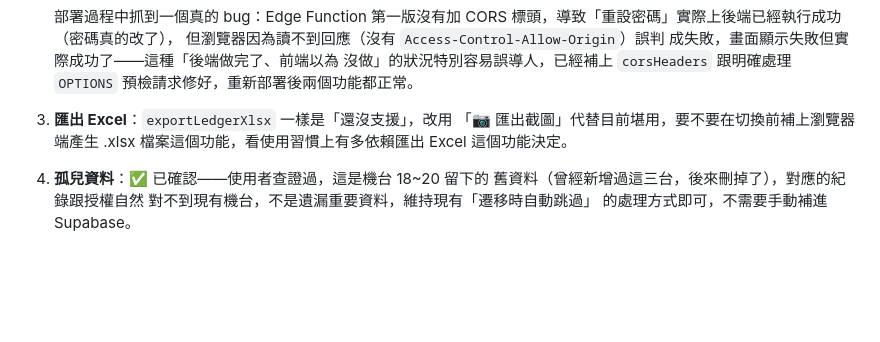
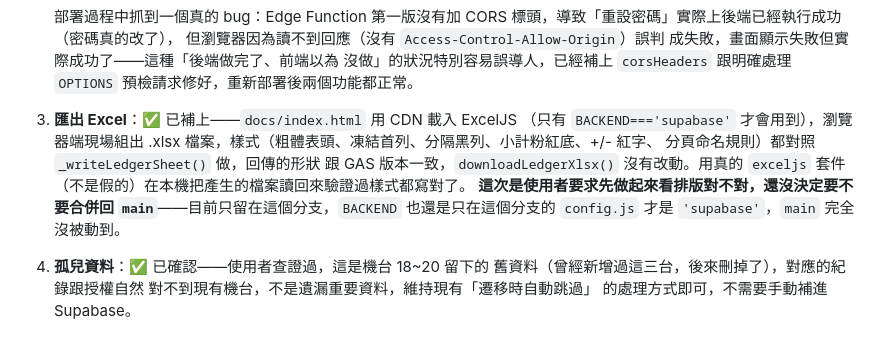
Before and after one commit to sky03104/wei, a Markdown page: supabase/MIGRATION_PLAN.md, the part around the change. Rendered like a GitHub page; blank space fills up the shorter version.

Commit message:
Update Phase 6 checklist: xlsx export gap is closed

```diff
--- a/supabase/MIGRATION_PLAN.md
+++ b/supabase/MIGRATION_PLAN.md
@@ -384,9 +384,15 @@
    成失敗，畫面顯示失敗但實際成功了——這種「後端做完了、前端以為
    沒做」的狀況特別容易誤導人，已經補上 `corsHeaders` 跟明確處理
    `OPTIONS` 預檢請求修好，重新部署後兩個功能都正常。
-3. **匯出 Excel**：`exportLedgerXlsx` 一樣是「還沒支援」，改用
-   「📷 匯出截圖」代替目前堪用，要不要在切換前補上瀏覽器端產生
-   .xlsx 檔案這個功能，看使用習慣上有多依賴匯出 Excel 這個功能決定。
+3. **匯出 Excel**：✅ 已補上——`docs/index.html` 用 CDN 載入 ExcelJS
+   （只有 `BACKEND==='supabase'` 才會用到），瀏覽器端現場組出 .xlsx
+   檔案，樣式（粗體表頭、凍結首列、分隔黑列、小計粉紅底、+/- 紅字、
+   分頁命名規則）都對照 `_writeLedgerSheet()` 做，回傳的形狀
+   跟 GAS 版本一致，`downloadLedgerXlsx()` 沒有改動。用真的 `exceljs`
+   套件（不是假的）在本機把產生的檔案讀回來驗證過樣式都寫對了。
+   **這次是使用者要求先做起來看排版對不對，還沒決定要不要合併回
+   `main`**——目前只留在這個分支，`BACKEND` 也還是只在這個分支的
+   `config.js` 才是 `'supabase'`，`main` 完全沒被動到。
 4. **孤兒資料**：✅ 已確認——使用者查證過，這是機台 18~20 留下的
    舊資料（曾經新增過這三台，後來刪掉了），對應的紀錄跟授權自然
    對不到現有機台，不是遺漏重要資料，維持現有「遷移時自動跳過」
```
